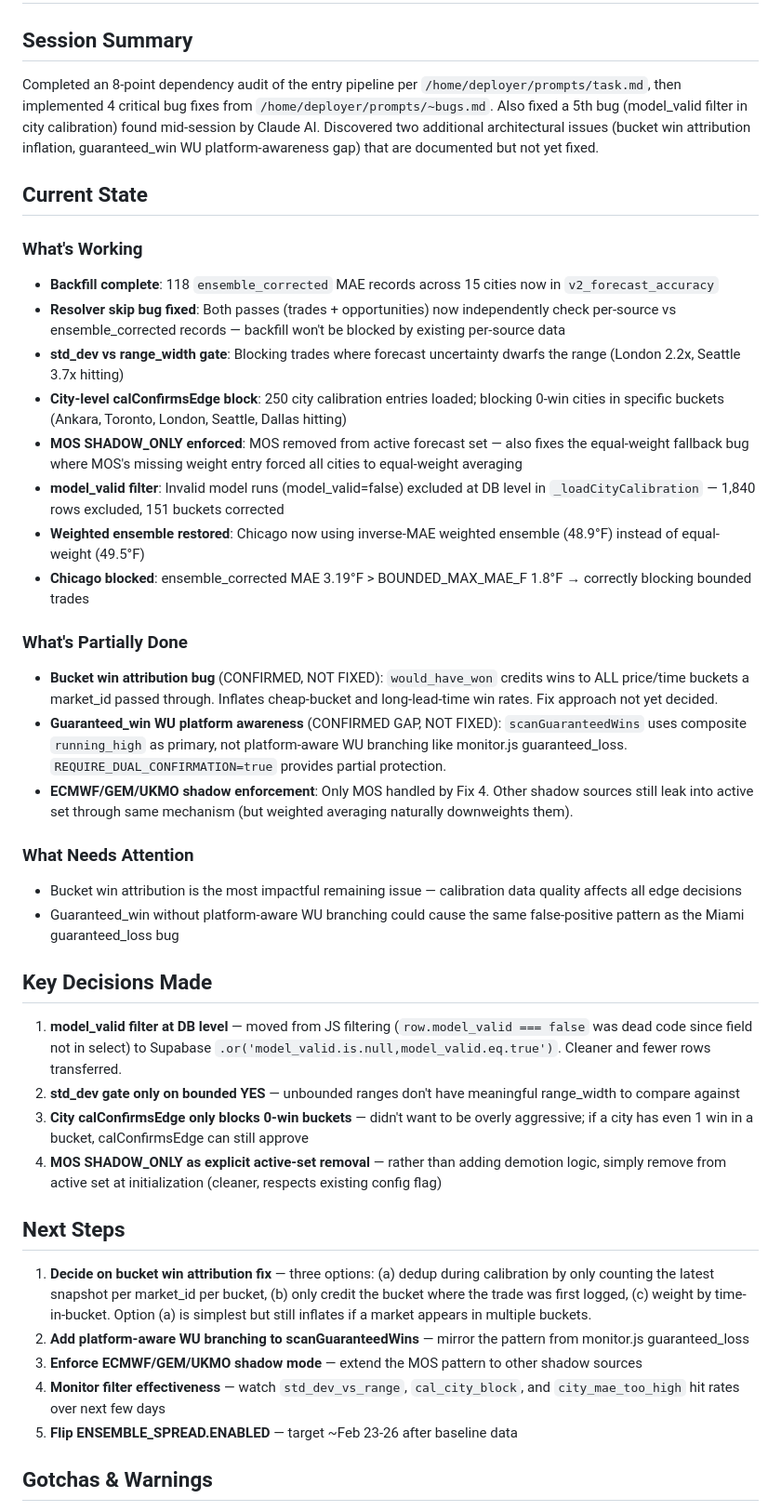
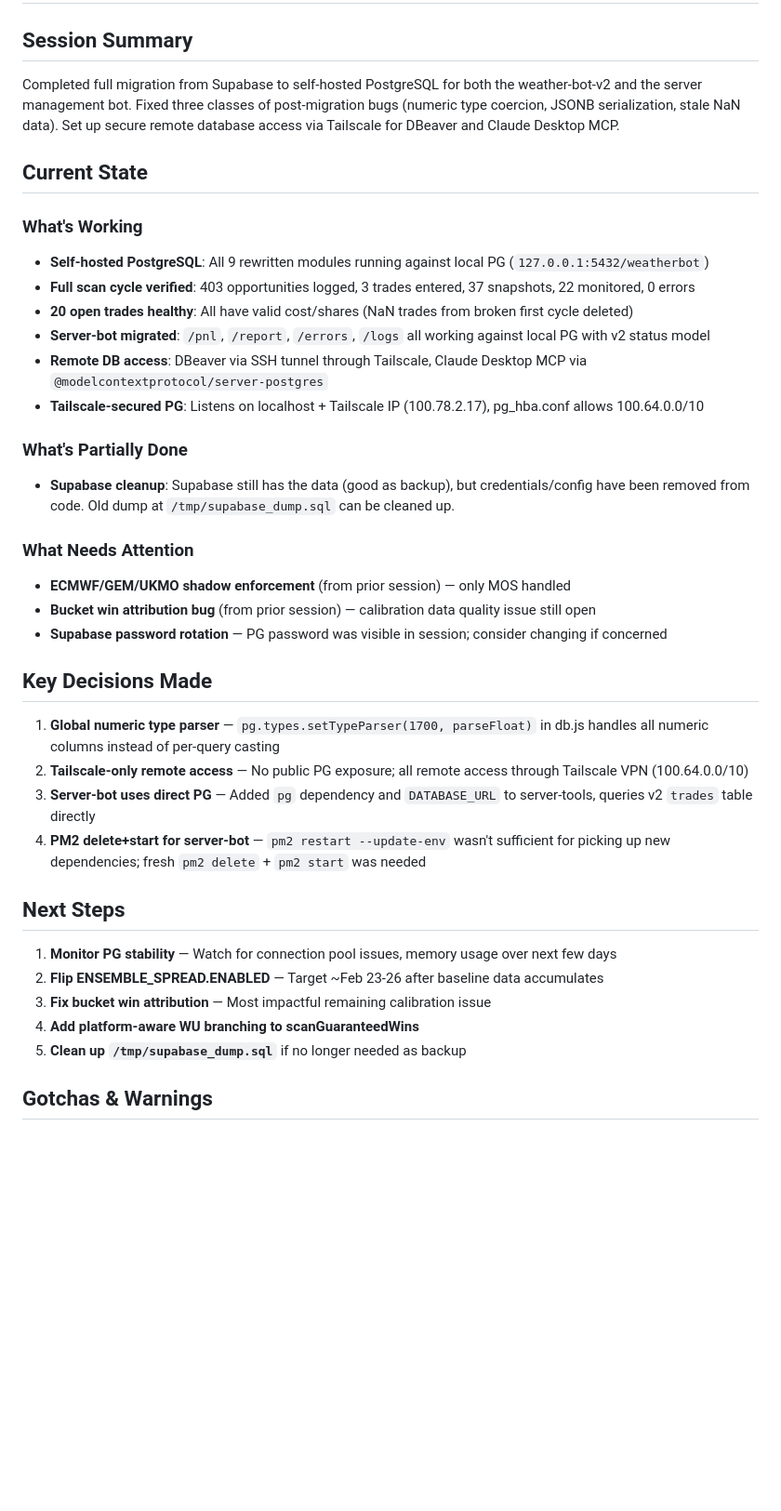
Before and after one commit to steveoduro/polymarket-whale-tracker, a Markdown page: tasks/HANDOFF-SESSION-2026-02-20.md, the part around one of its changes. Shown at 93% size. Drawn GitHub-style; blank space fills up the shorter version.

Commit message:
Update handoff and lessons for PostgreSQL migration session
Co-Authored-By: Claude Opus 4.6 <noreply@anthropic.com>

```diff
--- a/tasks/HANDOFF-SESSION-2026-02-20.md
+++ b/tasks/HANDOFF-SESSION-2026-02-20.md
@@ -1,40 +1,37 @@
 # Handoff — Session 2026-02-20
 
 ## Session Summary
-Completed an 8-point dependency audit of the entry pipeline per `/home/deployer/prompts/task.md`, then implemented 4 critical bug fixes from `/home/deployer/prompts/~bugs.md`. Also fixed a 5th bug (model_valid filter in city calibration) found mid-session by Claude AI. Discovered two additional architectural issues (bucket win attribution inflation, guaranteed_win WU platform-awareness gap) that are documented but not yet fixed.
+Completed full migration from Supabase to self-hosted PostgreSQL for both the weather-bot-v2 and the server management bot. Fixed three classes of post-migration bugs (numeric type coercion, JSONB serialization, stale NaN data). Set up secure remote database access via Tailscale for DBeaver and Claude Desktop MCP.
 
 ## Current State
 
 ### What's Working
-- **Backfill complete**: 118 `ensemble_corrected` MAE records across 15 cities now in `v2_forecast_accuracy`
-- **Resolver skip bug fixed**: Both passes (trades + opportunities) now independently check per-source vs ensemble_corrected records — backfill won't be blocked by existing per-source data
-- **std_dev vs range_width gate**: Blocking trades where forecast uncertainty dwarfs the range (London 2.2x, Seattle 3.7x hitting)
-- **City-level calConfirmsEdge block**: 250 city calibration entries loaded; blocking 0-win cities in specific buckets (Ankara, Toronto, London, Seattle, Dallas hitting)
-- **MOS SHADOW_ONLY enforced**: MOS removed from active forecast set — also fixes the equal-weight fallback bug where MOS's missing weight entry forced all cities to equal-weight averaging
-- **model_valid filter**: Invalid model runs (model_valid=false) excluded at DB level in `_loadCityCalibration` — 1,840 rows excluded, 151 buckets corrected
-- **Weighted ensemble restored**: Chicago now using inverse-MAE weighted ensemble (48.9°F) instead of equal-weight (49.5°F)
-- **Chicago blocked**: ensemble_corrected MAE 3.19°F > BOUNDED_MAX_MAE_F 1.8°F → correctly blocking bounded trades
+- **Self-hosted PostgreSQL**: All 9 rewritten modules running against local PG (`127.0.0.1:5432/weatherbot`)
+- **Full scan cycle verified**: 403 opportunities logged, 3 trades entered, 37 snapshots, 22 monitored, 0 errors
+- **20 open trades healthy**: All have valid cost/shares (NaN trades from broken first cycle deleted)
+- **Server-bot migrated**: `/pnl`, `/report`, `/errors`, `/logs` all working against local PG with v2 status model
+- **Remote DB access**: DBeaver via SSH tunnel through Tailscale, Claude Desktop MCP via `@modelcontextprotocol/server-postgres`
+- **Tailscale-secured PG**: Listens on localhost + Tailscale IP (100.78.2.17), pg_hba.conf allows 100.64.0.0/10
 
 ### What's Partially Done
-- **Bucket win attribution bug** (CONFIRMED, NOT FIXED): `would_have_won` credits wins to ALL price/time buckets a market_id passed through. Inflates cheap-bucket and long-lead-time win rates. Fix approach not yet decided.
-- **Guaranteed_win WU platform awareness** (CONFIRMED GAP, NOT FIXED): `scanGuaranteedWins` uses composite `running_high` as primary, not platform-aware WU branching like monitor.js guaranteed_loss. `REQUIRE_DUAL_CONFIRMATION=true` provides partial protection.
-- **ECMWF/GEM/UKMO shadow enforcement**: Only MOS handled by Fix 4. Other shadow sources still leak into active set through same mechanism (but weighted averaging naturally downweights them).
+- **Supabase cleanup**: Supabase still has the data (good as backup), but credentials/config have been removed from code. Old dump at `/tmp/supabase_dump.sql` can be cleaned up.
 
 ### What Needs Attention
-- Bucket win attribution is the most impactful remaining issue — calibration data quality affects all edge decisions
-- Guaranteed_win without platform-aware WU branching could cause the same false-positive pattern as the Miami guaranteed_loss bug
+- **ECMWF/GEM/UKMO shadow enforcement** (from prior session) — only MOS handled
+- **Bucket win attribution bug** (from prior session) — calibration data quality issue still open
+- **Supabase password rotation** — PG password was visible in session; consider changing if concerned
 
 ## Key Decisions Made
-1. **model_valid filter at DB level** — moved from JS filtering (`row.model_valid === false` was dead code since field not in select) to Supabase `.or('model_valid.is.null,model_valid.eq.true')`. Cleaner and fewer rows transferred.
-2. **std_dev gate only on bounded YES** — unbounded ranges don't have meaningful range_width to compare against
-3. **City calConfirmsEdge only blocks 0-win buckets** — didn't want to be overly aggressive; if a city has even 1 win in a bucket, calConfirmsEdge can still approve
-4. **MOS SHADOW_ONLY as explicit active-set removal** — rather than adding demotion logic, simply remove from active set at initialization (cleaner, respects existing config flag)
+1. **Global numeric type parser** — `pg.types.setTypeParser(1700, parseFloat)` in db.js handles all numeric columns instead of per-query casting
+2. **Tailscale-only remote access** — No public PG exposure; all remote access through Tailscale VPN (100.64.0.0/10)
+3. **Server-bot uses direct PG** — Added `pg` dependency and `DATABASE_URL` to server-tools, queries v2 `trades` table directly
+4. **PM2 delete+start for server-bot** — `pm2 restart --update-env` wasn't sufficient for picking up new dependencies; fresh `pm2 delete` + `pm2 start` was needed
 
 ## Next Steps
-1. **Decide on bucket win attribution fix** — three options: (a) dedup during calibration by only counting the latest snapshot per market_id per bucket, (b) only credit the bucket where the trade was first logged, (c) weight by time-in-bucket. Option (a) is simplest but still inflates if a market appears in multiple buckets.
-2. **Add platform-aware WU branching to scanGuaranteedWins** — mirror the pattern from monitor.js guaranteed_loss
-3. **Enforce ECMWF/GEM/UKMO shadow mode** — extend the MOS pattern to other shadow sources
-4. **Monitor filter effectiveness** — watch `std_dev_vs_range`, `cal_city_block`, and `city_mae_too_high` hit rates over next few days
-5. **Flip ENSEMBLE_SPREAD.ENABLED** — target ~Feb 23-26 after baseline data
+1. **Monitor PG stability** — Watch for connection pool issues, memory usage over next few days
+2. **Flip ENSEMBLE_SPREAD.ENABLED** — Target ~Feb 23-26 after baseline data accumulates
+3. **Fix bucket win attribution** — Most impactful remaining calibration issue
+4. **Add platform-aware WU branching to scanGuaranteedWins**
+5. **Clean up `/tmp/supabase_dump.sql`** if no longer needed as backup
 
 ## Gotchas & Warnings
```
Also changed, not shown: other parts of tasks/HANDOFF-SESSION-2026-02-20.md (+14 -11 lines), tasks/lessons.md (+11 -1 lines).
